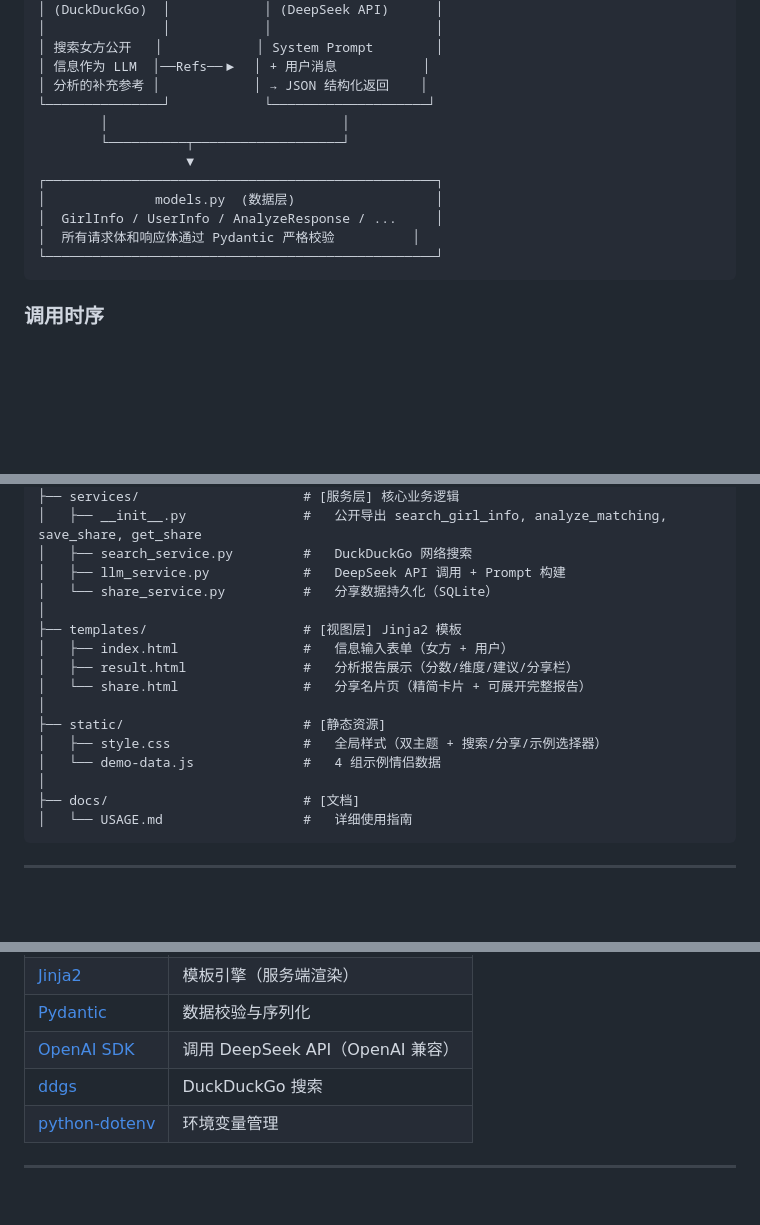
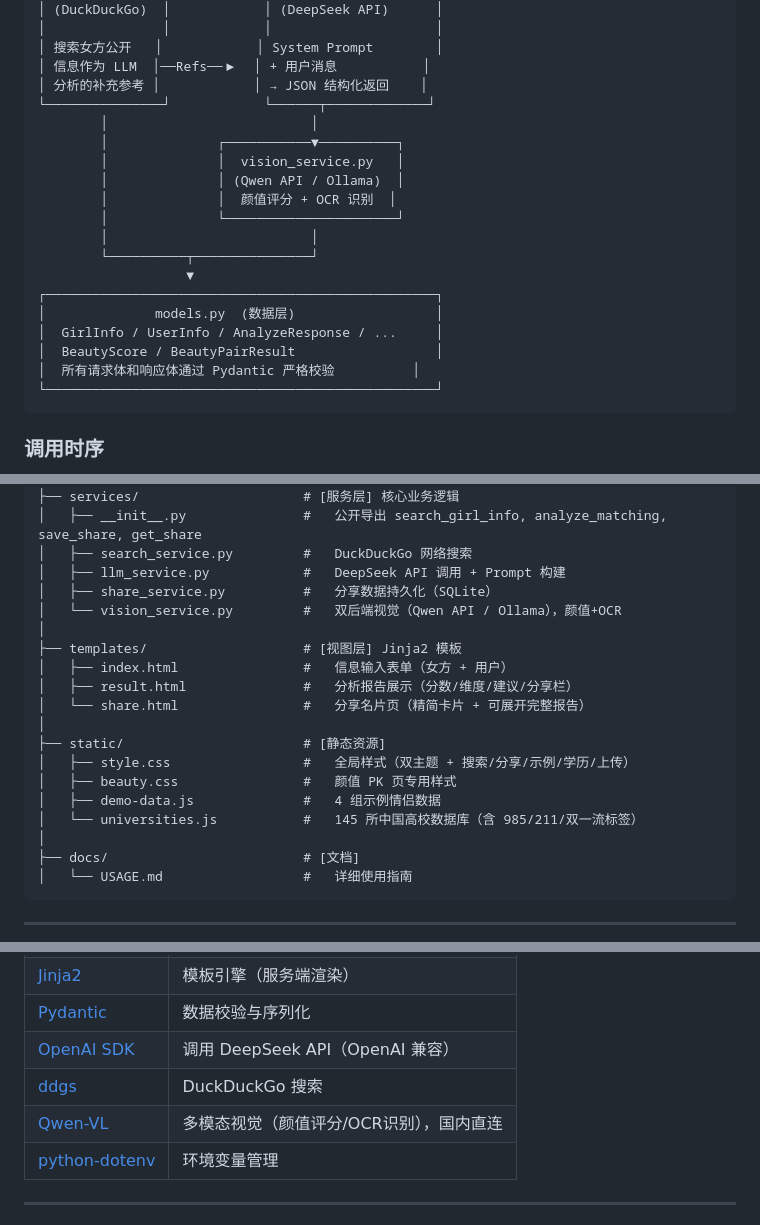
Before and after one commit to jiapenger00-debug/mate_match, a Markdown page: README.md, 3 parts joined by grey strips. GitHub-like rendering; blank space fills up the shorter version.

Commit message:
docs: sync README.md and USAGE.md with v1.2 features

````diff
--- a/README.md
+++ b/README.md
@@ -46,13 +46,20 @@ python main.py --api-key sk-你的密钥
 │ 搜索女方公开   │            │ System Prompt        │
 │ 信息作为 LLM  │──Refs──▶  │ + 用户消息           │
 │ 分析的补充参考 │            │ → JSON 结构化返回    │
-└───────────────┘            └────────────────────┘
-        │                              │
-        └──────────┬───────────────────┘
+└───────────────┘            └──────┬─────────────┘
+        │                          │
+        │              ┌───────────▼──────────┐
+        │              │  vision_service.py   │
+        │              │ (Qwen API / Ollama)  │
+        │              │  颜值评分 + OCR 识别  │
+        │              └──────────────────────┘
+        │                          │
+        └──────────┬───────────────┘
                    ▼
 ┌──────────────────────────────────────────────────┐
 │              models.py  (数据层)                  │
 │  GirlInfo / UserInfo / AnalyzeResponse / ...     │
+│  BeautyScore / BeautyPairResult                  │
 │  所有请求体和响应体通过 Pydantic 严格校验          │
 └──────────────────────────────────────────────────┘
 ```
@@ -100,7 +107,8 @@ vibe_coding_tutorial/
 │   ├── __init__.py               #   公开导出 search_girl_info, analyze_matching, save_share, get_share
 │   ├── search_service.py         #   DuckDuckGo 网络搜索
 │   ├── llm_service.py            #   DeepSeek API 调用 + Prompt 构建
-│   └── share_service.py          #   分享数据持久化（SQLite）
+│   ├── share_service.py          #   分享数据持久化（SQLite）
+│   └── vision_service.py         #   双后端视觉（Qwen API / Ollama），颜值+OCR
 │
 ├── templates/                    # [视图层] Jinja2 模板
 │   ├── index.html                #   信息输入表单（女方 + 用户）
@@ -108,8 +116,10 @@ vibe_coding_tutorial/
 │   └── share.html                #   分享名片页（精简卡片 + 可展开完整报告）
 │
 ├── static/                       # [静态资源]
-│   ├── style.css                 #   全局样式（双主题 + 搜索/分享/示例选择器）
-│   └── demo-data.js              #   4 组示例情侣数据
+│   ├── style.css                 #   全局样式（双主题 + 搜索/分享/示例/学历/上传）
+│   ├── beauty.css                #   颜值 PK 页专用样式
+│   ├── demo-data.js              #   4 组示例情侣数据
+│   └── universities.js           #   145 所中国高校数据库（含 985/211/双一流标签）
 │
 ├── docs/                         # [文档]
 │   └── USAGE.md                  #   详细使用指南
@@ -206,6 +216,7 @@ vibe_coding_tutorial/
 | [Pydantic](https://docs.pydantic.dev/) | 数据校验与序列化 |
 | [OpenAI SDK](https://github.com/openai/openai-python) | 调用 DeepSeek API（OpenAI 兼容） |
 | [ddgs](https://pypi.org/project/ddgs/) | DuckDuckGo 搜索 |
+| [Qwen-VL](https://help.aliyun.com/zh/model-studio) | 多模态视觉（颜值评分/OCR识别），国内直连 |
 | [python-dotenv](https://pypi.org/project/python-dotenv/) | 环境变量管理 |
 
 ---
````
Also changed, not shown: docs/USAGE.md (+10 -4 lines).
